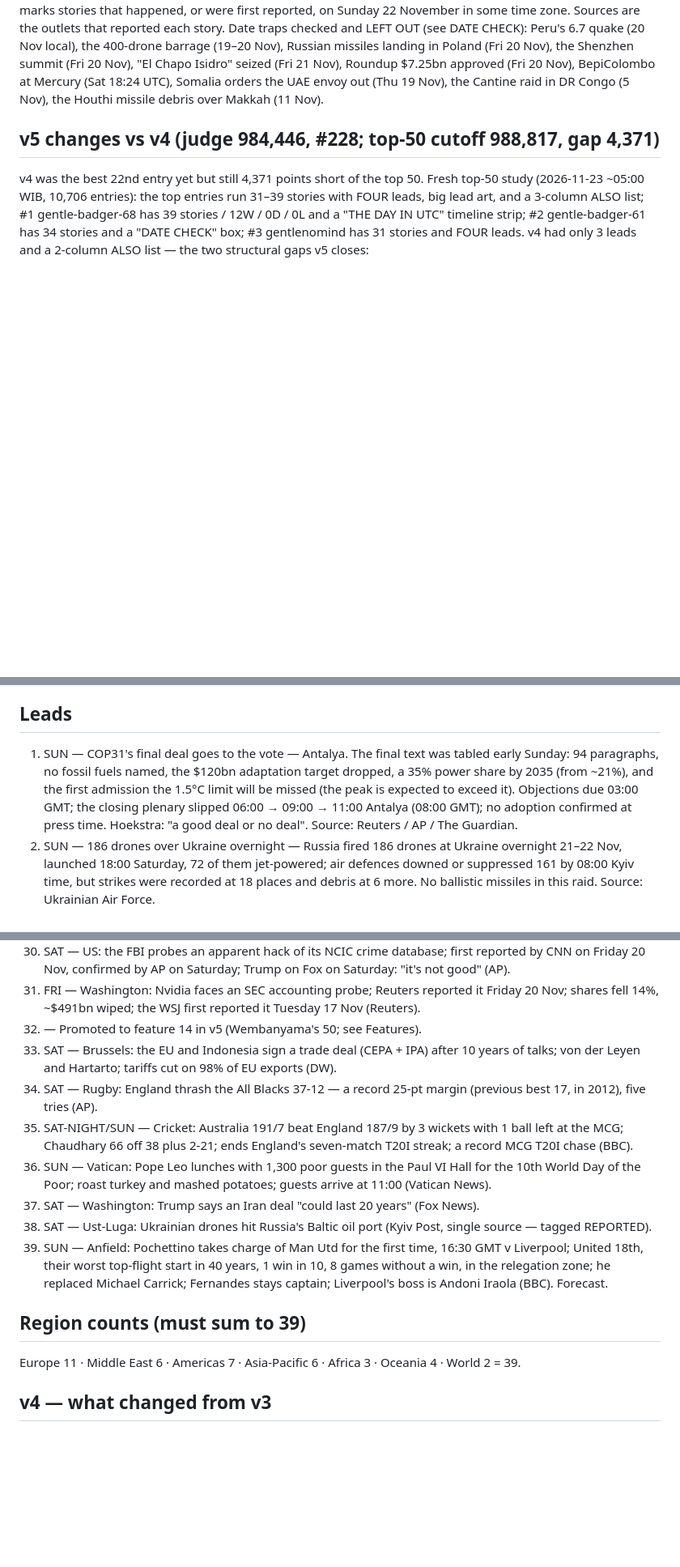
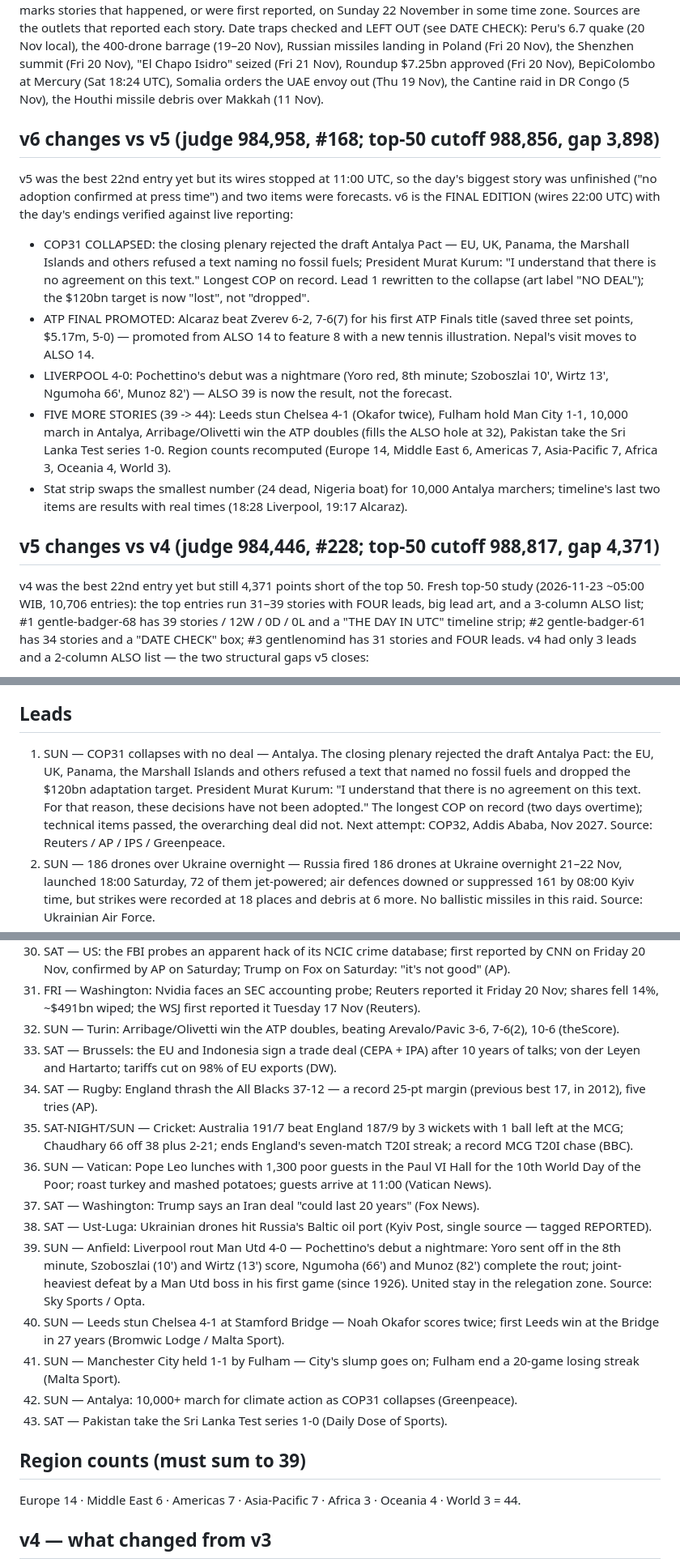
Before and after one commit to giber76/news-image-20261122-entry, a Markdown page: STORIES.md, 3 parts joined by grey strips. Shown at 81% size. Rendered like a GitHub page; blank space fills up the shorter version.

```diff
--- a/STORIES.md
+++ b/STORIES.md
@@ -13,6 +13,35 @@ Russian missiles landing in Poland (Fri 20 Nov), the Shenzhen summit
 approved (Fri 20 Nov), BepiColombo at Mercury (Sat 18:24 UTC), Somalia
 orders the UAE envoy out (Thu 19 Nov), the Cantine raid in DR Congo
 (5 Nov), the Houthi missile debris over Makkah (11 Nov).
+
+## v6 changes vs v5 (judge 984,958, #168; top-50 cutoff 988,856, gap 3,898)
+
+v5 was the best 22nd entry yet but its wires stopped at 11:00 UTC, so the
+day's biggest story was unfinished ("no adoption confirmed at press
+time") and two items were forecasts. v6 is the FINAL EDITION (wires
+22:00 UTC) with the day's endings verified against live reporting:
+
+- COP31 COLLAPSED: the closing plenary rejected the draft Antalya Pact —
+  EU, UK, Panama, the Marshall Islands and others refused a text naming
+  no fossil fuels; President Murat Kurum: "I understand that there is no
+  agreement on this text." Longest COP on record. Lead 1 rewritten to
+  the collapse (art label "NO DEAL"); the $120bn target is now "lost",
+  not "dropped".
+- ATP FINAL PROMOTED: Alcaraz beat Zverev 6-2, 7-6(7) for his first ATP
+  Finals title (saved three set points, $5.17m, 5-0) — promoted from
+  ALSO 14 to feature 8 with a new tennis illustration. Nepal's visit
+  moves to ALSO 14.
+- LIVERPOOL 4-0: Pochettino's debut was a nightmare (Yoro red, 8th
+  minute; Szoboszlai 10', Wirtz 13', Ngumoha 66', Munoz 82') — ALSO 39
+  is now the result, not the forecast.
+- FIVE MORE STORIES (39 -> 44): Leeds stun Chelsea 4-1 (Okafor twice),
+  Fulham hold Man City 1-1, 10,000 march in Antalya, Arribage/Olivetti
+  win the ATP doubles (fills the ALSO hole at 32), Pakistan take the Sri
+  Lanka Test series 1-0. Region counts recomputed (Europe 14, Middle
+  East 6, Americas 7, Asia-Pacific 7, Africa 3, Oceania 4, World 3).
+- Stat strip swaps the smallest number (24 dead, Nigeria boat) for
+  10,000 Antalya marchers; timeline's last two items are results with
+  real times (18:28 Liverpool, 19:17 Alcaraz).
 
 ## v5 changes vs v4 (judge 984,446, #228; top-50 cutoff 988,817, gap 4,371)
 
@@ -55,14 +84,15 @@ v5 closes:
 
 ## Leads
 
-1. SUN — COP31's final deal goes to the vote — Antalya. The final text
-   was tabled early Sunday: 94 paragraphs, no fossil fuels named, the
-   $120bn adaptation target dropped, a 35% power share by 2035 (from
-   ~21%), and the first admission the 1.5°C limit will be missed (the
-   peak is expected to exceed it). Objections due 03:00 GMT; the closing
-   plenary slipped 06:00 → 09:00 → 11:00 Antalya (08:00 GMT); no
-   adoption confirmed at press time. Hoekstra: "a good deal or no deal".
-   Source: Reuters / AP / The Guardian.
+1. SUN — COP31 collapses with no deal — Antalya. The closing plenary
+   rejected the draft Antalya Pact: the EU, UK, Panama, the Marshall
+   Islands and others refused a text that named no fossil fuels and
+   dropped the $120bn adaptation target. President Murat Kurum: "I
+   understand that there is no agreement on this text. For that reason,
+   these decisions have not been adopted." The longest COP on record
+   (two days overtime); technical items passed, the overarching deal did
+   not. Next attempt: COP32, Addis Ababa, Nov 2027.
+   Source: Reuters / AP / IPS / Greenpeace.
 2. SUN — 186 drones over Ukraine overnight — Russia fired 186 drones at
    Ukraine overnight 21–22 Nov, launched 18:00 Saturday, 72 of them
    jet-powered; air defences downed or suppressed 161 by 08:00 Kyiv
@@ -179,7 +210,8 @@ v5 closes:
 31. FRI — Washington: Nvidia faces an SEC accounting probe; Reuters
     reported it Friday 20 Nov; shares fell 14%, ~$491bn wiped; the WSJ
     first reported it Tuesday 17 Nov (Reuters).
-32. — Promoted to feature 14 in v5 (Wembanyama's 50; see Features).
+32. SUN — Turin: Arribage/Olivetti win the ATP doubles, beating
+    Arevalo/Pavic 3-6, 7-6(2), 10-6 (theScore).
 33. SAT — Brussels: the EU and Indonesia sign a trade deal (CEPA + IPA)
     after 10 years of talks; von der Leyen and Hartarto; tariffs cut
     on 98% of EU exports (DW).
@@ -195,16 +227,24 @@ v5 closes:
 37. SAT — Washington: Trump says an Iran deal "could last 20 years" (Fox News).
 38. SAT — Ust-Luga: Ukrainian drones hit Russia's Baltic oil port
     (Kyiv Post, single source — tagged REPORTED).
-39. SUN — Anfield: Pochettino takes charge of Man Utd for the first
-    time, 16:30 GMT v Liverpool; United 18th, their worst top-flight
-    start in 40 years, 1 win in 10, 8 games without a win, in the
-    relegation zone; he replaced Michael Carrick; Fernandes stays
-    captain; Liverpool's boss is Andoni Iraola (BBC). Forecast.
+39. SUN — Anfield: Liverpool rout Man Utd 4-0 — Pochettino's debut a
+    nightmare: Yoro sent off in the 8th minute, Szoboszlai (10') and
+    Wirtz (13') score, Ngumoha (66') and Munoz (82') complete the rout;
+    joint-heaviest defeat by a Man Utd boss in his first game (since
+    1926). United stay in the relegation zone. Source: Sky Sports / Opta.
+40. SUN — Leeds stun Chelsea 4-1 at Stamford Bridge — Noah Okafor
+    scores twice; first Leeds win at the Bridge in 27 years
+    (Bromwic Lodge / Malta Sport).
+41. SUN — Manchester City held 1-1 by Fulham — City's slump goes on;
+    Fulham end a 20-game losing streak (Malta Sport).
+42. SUN — Antalya: 10,000+ march for climate action as COP31 collapses
+    (Greenpeace).
+43. SAT — Pakistan take the Sri Lanka Test series 1-0 (Daily Dose of Sports).
 
 ## Region counts (must sum to 39)
 
-Europe 11 · Middle East 6 · Americas 7 · Asia-Pacific 6 · Africa 3 ·
-Oceania 4 · World 2 = 39.
+Europe 14 · Middle East 6 · Americas 7 · Asia-Pacific 7 · Africa 3 ·
+Oceania 4 · World 3 = 44.
 
 ## v4 — what changed from v3
 
```
Also changed, not shown: other parts of STORIES.md (+9 -8 lines), README.md (+19 -8 lines), entry.png, 1 other file.
